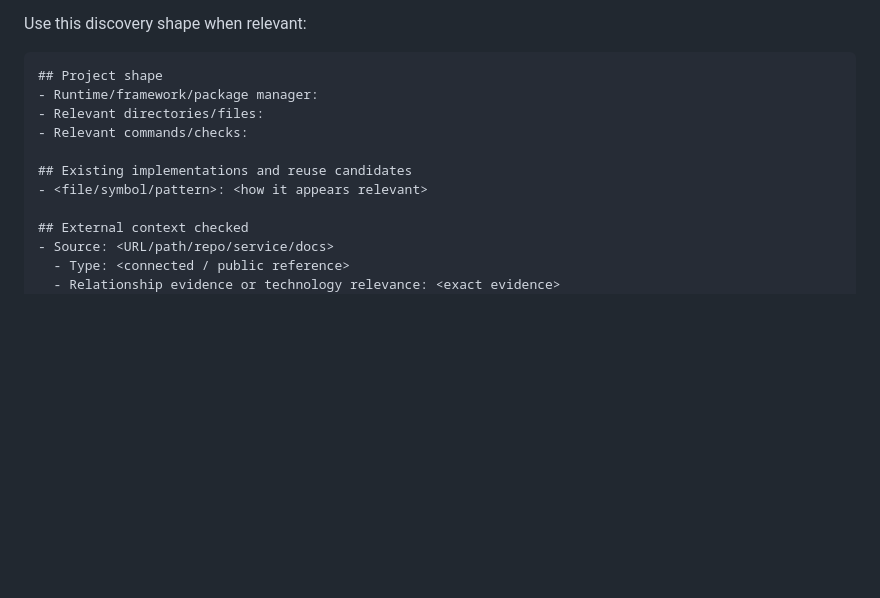
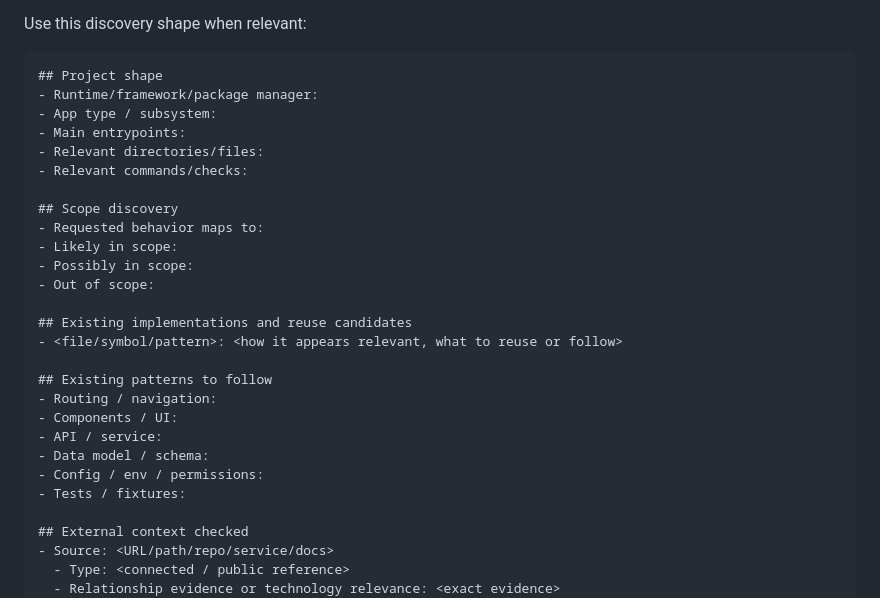
Before and after one commit to blockedby/pi-agent-setup, a Markdown page: agents/aad-explorer.md, the part around one of its changes. Drawn GitHub-style; blank space fills up the shorter version.

Commit message:
Expand local discovery shape for explorer

````diff
--- a/agents/aad-explorer.md
+++ b/agents/aad-explorer.md
@@ -107,11 +107,27 @@ Use this discovery shape when relevant:
 ```md
 ## Project shape
 - Runtime/framework/package manager:
+- App type / subsystem:
+- Main entrypoints:
 - Relevant directories/files:
 - Relevant commands/checks:
 
+## Scope discovery
+- Requested behavior maps to:
+- Likely in scope:
+- Possibly in scope:
+- Out of scope:
+
 ## Existing implementations and reuse candidates
-- <file/symbol/pattern>: <how it appears relevant>
+- <file/symbol/pattern>: <how it appears relevant, what to reuse or follow>
+
+## Existing patterns to follow
+- Routing / navigation:
+- Components / UI:
+- API / service:
+- Data model / schema:
+- Config / env / permissions:
+- Tests / fixtures:
 
 ## External context checked
 - Source: <URL/path/repo/service/docs>
````
Also changed, not shown: other parts of agents/aad-explorer.md (+6 -1 lines).
